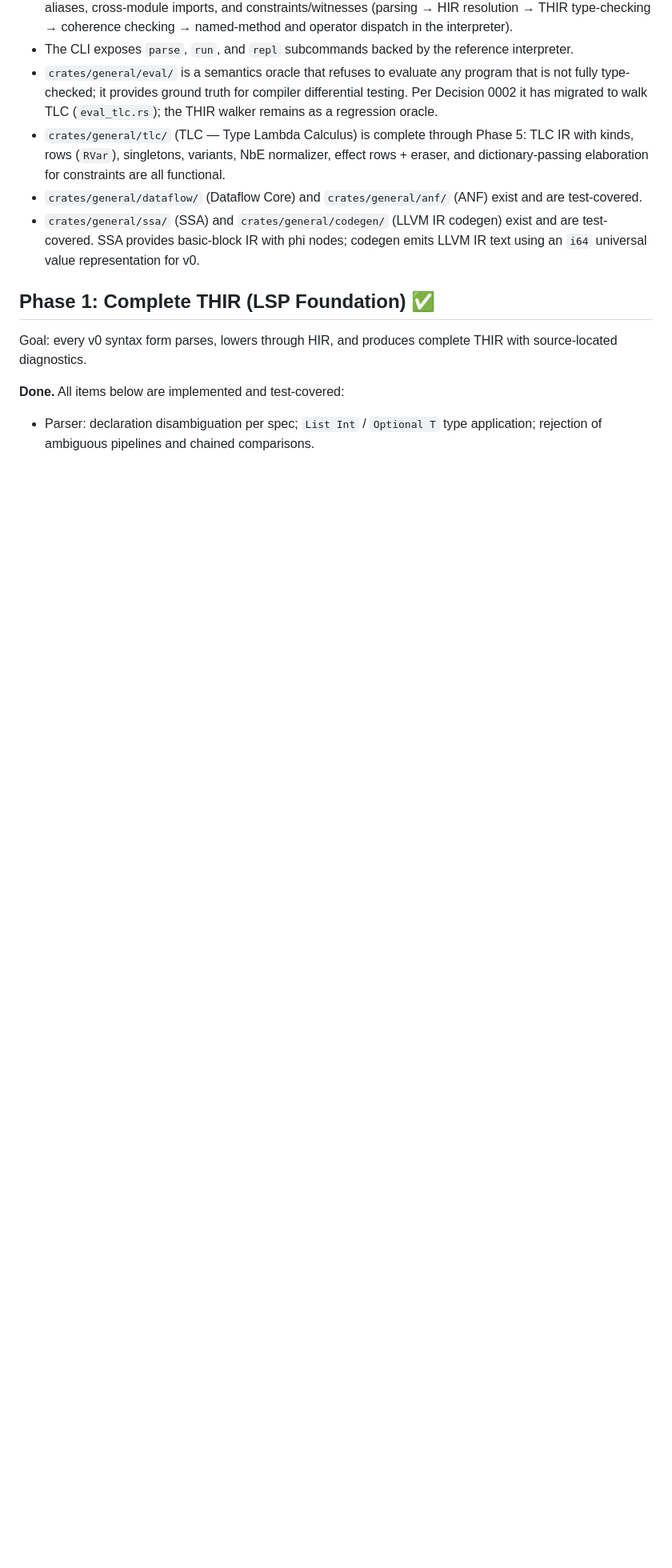
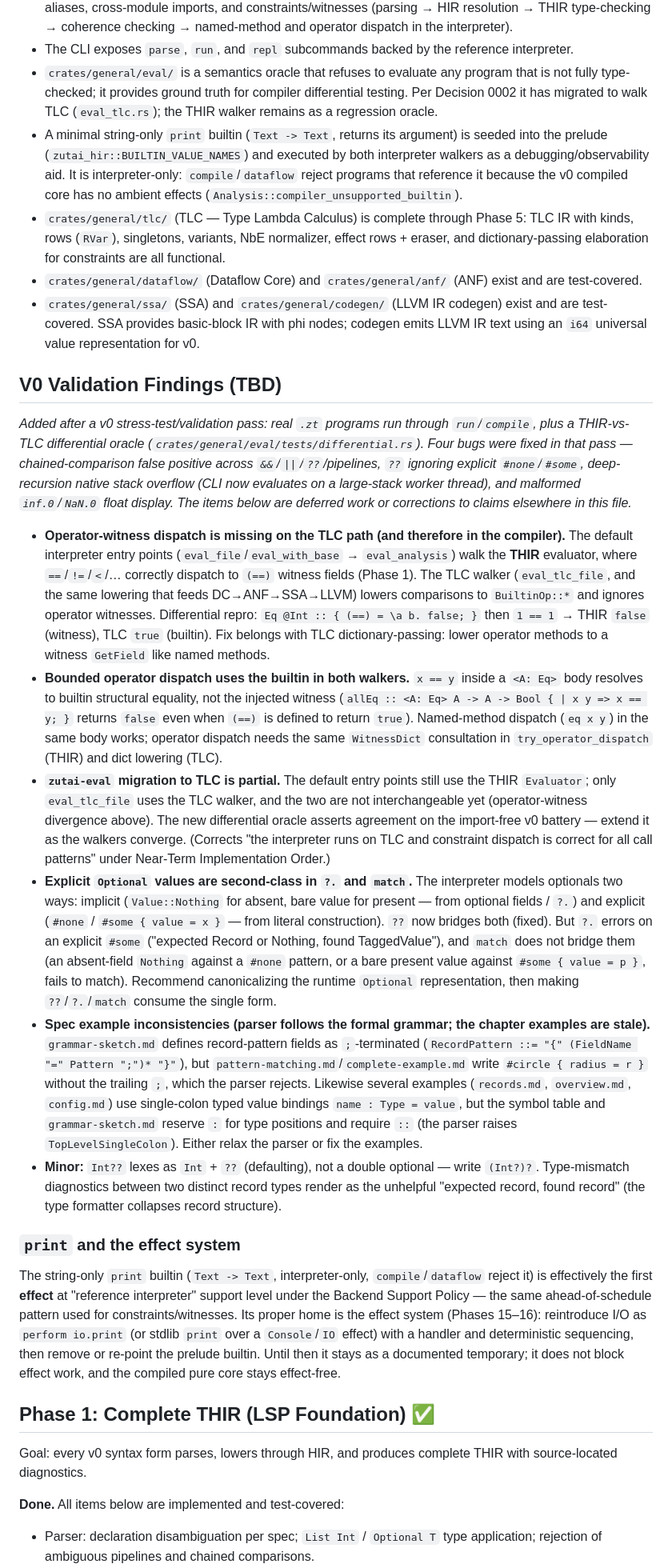
Before and after one commit to iceice666/zutai, a Markdown page: docs/PROGRESS.md, the part around one of its changes. Shown at 80% size. GitHub-like rendering; blank space fills up the shorter version.

Commit message:
docs(progress): record v0 validation findings
Document deferred items surfaced by a v0 stress-test pass (operator-witness
dispatch on the TLC/compile path, bounded operator dispatch, partial
THIR->TLC eval migration, explicit-optional handling in ?./match, spec
example inconsistencies) and the print/effect-system rationale.

```diff
--- a/docs/PROGRESS.md
+++ b/docs/PROGRESS.md
@@ -35,9 +35,25 @@ _Last updated: after SSA and LLVM IR codegen (Phase 5 complete)._
 - THIR is feature-complete for v0: scalar/record/tuple/list literals and patterns, optional access and defaulting, `if`, binary operators, type aliases, block locals, lambda lowering, HM-style unification, match exhaustiveness, let-generalization, predicative polymorphism with call-site `instantiation`, generic type aliases, cross-module imports, and constraints/witnesses (parsing → HIR resolution → THIR type-checking → coherence checking → named-method and operator dispatch in the interpreter).
 - The CLI exposes `parse`, `run`, and `repl` subcommands backed by the reference interpreter.
 - `crates/general/eval/` is a semantics oracle that refuses to evaluate any program that is not fully type-checked; it provides ground truth for compiler differential testing. Per Decision 0002 it has migrated to walk TLC (`eval_tlc.rs`); the THIR walker remains as a regression oracle.
+- A minimal string-only `print` builtin (`Text -> Text`, returns its argument) is seeded into the prelude (`zutai_hir::BUILTIN_VALUE_NAMES`) and executed by both interpreter walkers as a debugging/observability aid. It is interpreter-only: `compile`/`dataflow` reject programs that reference it because the v0 compiled core has no ambient effects (`Analysis::compiler_unsupported_builtin`).
 - `crates/general/tlc/` (TLC — Type Lambda Calculus) is complete through Phase 5: TLC IR with kinds, rows (`RVar`), singletons, variants, NbE normalizer, effect rows + eraser, and dictionary-passing elaboration for constraints are all functional.
 - `crates/general/dataflow/` (Dataflow Core) and `crates/general/anf/` (ANF) exist and are test-covered.
 - `crates/general/ssa/` (SSA) and `crates/general/codegen/` (LLVM IR codegen) exist and are test-covered. SSA provides basic-block IR with phi nodes; codegen emits LLVM IR text using an `i64` universal value representation for v0.
+
+## V0 Validation Findings (TBD)
+
+_Added after a v0 stress-test/validation pass: real `.zt` programs run through `run`/`compile`, plus a THIR-vs-TLC differential oracle (`crates/general/eval/tests/differential.rs`). Four bugs were fixed in that pass — chained-comparison false positive across `&&`/`||`/`??`/pipelines, `??` ignoring explicit `#none`/`#some`, deep-recursion native stack overflow (CLI now evaluates on a large-stack worker thread), and malformed `inf.0`/`NaN.0` float display. The items below are deferred work or corrections to claims elsewhere in this file._
+
+- **Operator-witness dispatch is missing on the TLC path (and therefore in the compiler).** The default interpreter entry points (`eval_file`/`eval_with_base` → `eval_analysis`) walk the **THIR** evaluator, where `==`/`!=`/`<`/… correctly dispatch to `(==)` witness fields (Phase 1). The TLC walker (`eval_tlc_file`, and the same lowering that feeds DC→ANF→SSA→LLVM) lowers comparisons to `BuiltinOp::*` and ignores operator witnesses. Differential repro: `Eq @Int :: { (==) = \a b. false; }` then `1 == 1` → THIR `false` (witness), TLC `true` (builtin). Fix belongs with TLC dictionary-passing: lower operator methods to a witness `GetField` like named methods.
+- **Bounded operator dispatch uses the builtin in both walkers.** `x == y` inside a `<A: Eq>` body resolves to builtin structural equality, not the injected witness (`allEq :: <A: Eq> A -> A -> Bool { | x y => x == y; }` returns `false` even when `(==)` is defined to return `true`). Named-method dispatch (`eq x y`) in the same body works; operator dispatch needs the same `WitnessDict` consultation in `try_operator_dispatch` (THIR) and dict lowering (TLC).
+- **`zutai-eval` migration to TLC is partial.** The default entry points still use the THIR `Evaluator`; only `eval_tlc_file` uses the TLC walker, and the two are not interchangeable yet (operator-witness divergence above). The new differential oracle asserts agreement on the import-free v0 battery — extend it as the walkers converge. (Corrects "the interpreter runs on TLC and constraint dispatch is correct for all call patterns" under Near-Term Implementation Order.)
+- **Explicit `Optional` values are second-class in `?.` and `match`.** The interpreter models optionals two ways: implicit (`Value::Nothing` for absent, bare value for present — from optional fields / `?.`) and explicit (`#none` / `#some { value = x }` — from literal construction). `??` now bridges both (fixed). But `?.` errors on an explicit `#some` ("expected Record or Nothing, found TaggedValue"), and `match` does not bridge them (an absent-field `Nothing` against a `#none` pattern, or a bare present value against `#some { value = p }`, fails to match). Recommend canonicalizing the runtime `Optional` representation, then making `??`/`?.`/`match` consume the single form.
+- **Spec example inconsistencies (parser follows the formal grammar; the chapter examples are stale).** `grammar-sketch.md` defines record-pattern fields as `;`-terminated (`RecordPattern ::= "{" (FieldName "=" Pattern ";")* "}"`), but `pattern-matching.md`/`complete-example.md` write `#circle { radius = r }` without the trailing `;`, which the parser rejects. Likewise several examples (`records.md`, `overview.md`, `config.md`) use single-colon typed value bindings `name : Type = value`, but the symbol table and `grammar-sketch.md` reserve `:` for type positions and require `::` (the parser raises `TopLevelSingleColon`). Either relax the parser or fix the examples.
+- **Minor:** `Int??` lexes as `Int` + `??` (defaulting), not a double optional — write `(Int?)?`. Type-mismatch diagnostics between two distinct record types render as the unhelpful "expected record, found record" (the type formatter collapses record structure).
+
+### `print` and the effect system
+
+The string-only `print` builtin (`Text -> Text`, interpreter-only, `compile`/`dataflow` reject it) is effectively the first **effect** at "reference interpreter" support level under the Backend Support Policy — the same ahead-of-schedule pattern used for constraints/witnesses. Its proper home is the effect system (Phases 15–16): reintroduce I/O as `perform io.print` (or stdlib `print` over a `Console`/`IO` effect) with a handler and deterministic sequencing, then remove or re-point the prelude builtin. Until then it stays as a documented temporary; it does not block effect work, and the compiled pure core stays effect-free.
 
 ## Phase 1: Complete THIR (LSP Foundation) ✅
 
```
Also changed, not shown: other parts of docs/PROGRESS.md (+2 -1 lines).
